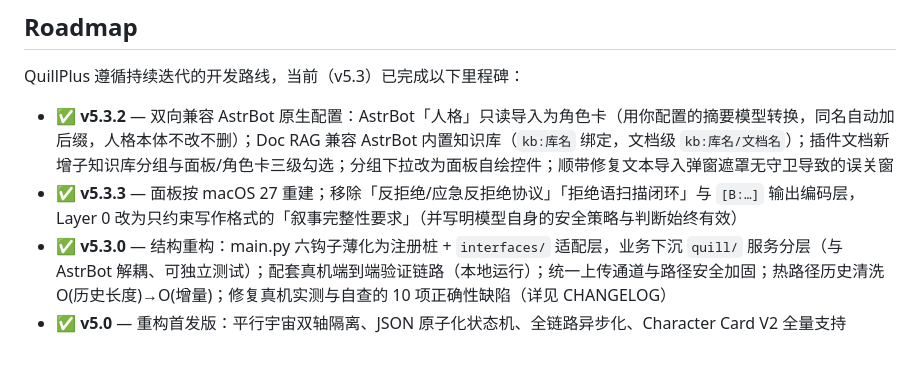
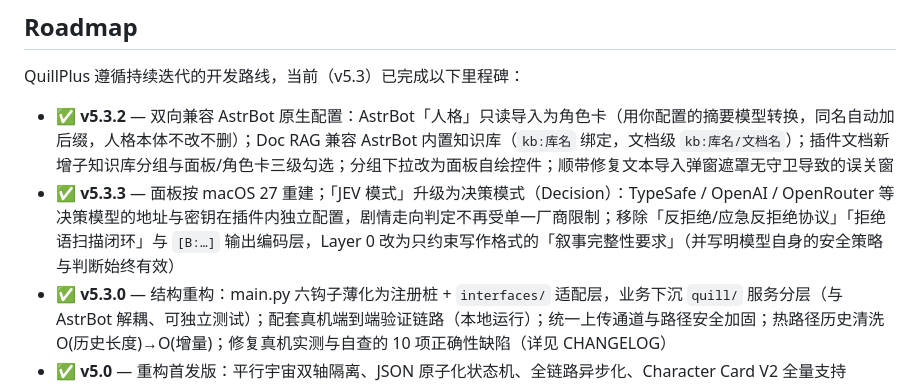
Before and after one commit to Nana7mi0721/astrbot_plugin_quillplus, a Markdown page: README.md, the part around the change. Drawn GitHub-style; blank space fills up the shorter version.

Commit message:
docs: 决策模式与面板更新并入 5.3.3 小节，同步 Introduction/README 描述

```diff
--- a/README.md
+++ b/README.md
@@ -360,7 +360,7 @@ on_llm_tool_respond (priority=10)  →  停止 agent loop + 记忆存储
 QuillPlus 遵循持续迭代的开发路线，当前（v5.3）已完成以下里程碑：
 
 - ✅ **v5.3.2** — 双向兼容 AstrBot 原生配置：AstrBot「人格」只读导入为角色卡（用你配置的摘要模型转换，同名自动加后缀，人格本体不改不删）；Doc RAG 兼容 AstrBot 内置知识库（`kb:库名` 绑定，文档级 `kb:库名/文档名`）；插件文档新增子知识库分组与面板/角色卡三级勾选；分组下拉改为面板自绘控件；顺带修复文本导入弹窗遮罩无守卫导致的误关窗
-- ✅ **v5.3.3** — 面板按 macOS 27 重建；移除「反拒绝/应急反拒绝协议」「拒绝语扫描闭环」与 `[B:…]` 输出编码层，Layer 0 改为只约束写作格式的「叙事完整性要求」（并写明模型自身的安全策略与判断始终有效）
+- ✅ **v5.3.3** — 面板按 macOS 27 重建；「JEV 模式」升级为决策模式（Decision）：TypeSafe / OpenAI / OpenRouter 等决策模型的地址与密钥在插件内独立配置，剧情走向判定不再受单一厂商限制；移除「反拒绝/应急反拒绝协议」「拒绝语扫描闭环」与 `[B:…]` 输出编码层，Layer 0 改为只约束写作格式的「叙事完整性要求」（并写明模型自身的安全策略与判断始终有效）
 - ✅ **v5.3.0** — 结构重构：main.py 六钩子薄化为注册桩 + `interfaces/` 适配层，业务下沉 `quill/` 服务分层（与 AstrBot 解耦、可独立测试）；配套真机端到端验证链路（本地运行）；统一上传通道与路径安全加固；热路径历史清洗 O(历史长度)→O(增量)；修复真机实测与自查的 10 项正确性缺陷（详见 CHANGELOG）
 - ✅ **v5.0** — 重构首发版：平行宇宙双轴隔离、JSON 原子化状态机、全链路异步化、Character Card V2 全量支持
 - ✅ **v5.1** — 全自动自迭代记忆：闲时反思守护进程、核心记忆更新、混合检索 (FTS5+Vector+RRF)、LRU 会话缓存
```
Also changed, not shown: CHANGELOG.md (+7 -14 lines), Introduction.md (+2 -2 lines).
